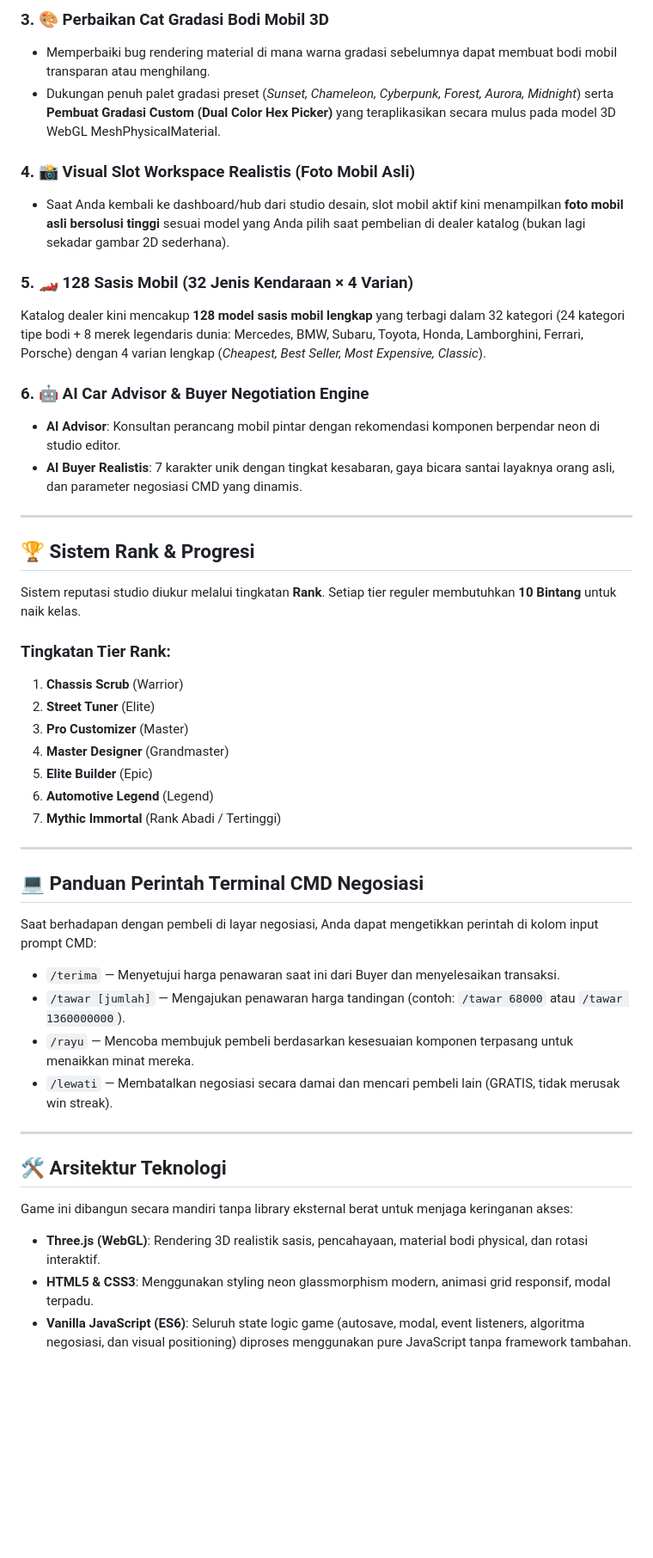
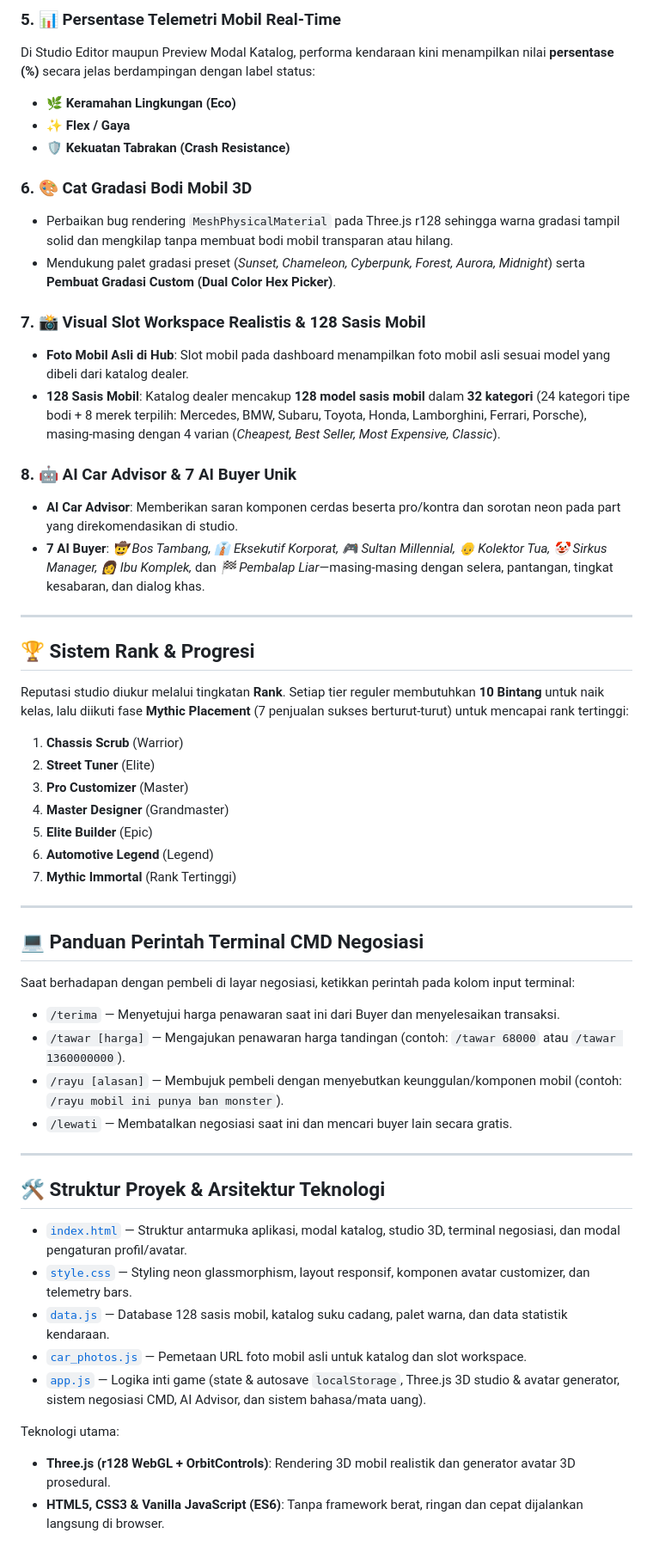
Before and after one commit to kansat946/The-Next-Car-Design, a Markdown page: README.md, the part around one of its changes. Shown at 86% size. Drawn GitHub-style; blank space fills up the shorter version.

```diff
--- a/README.md
+++ b/README.md
@@ -28,49 +55,57 @@ Cukup klik foto profil lingkaran (inisial username) di pojok kiri atas HUD untuk
 
-### 3. 🎨 Perbaikan Cat Gradasi Bodi Mobil 3D
-*   Memperbaiki bug rendering material di mana warna gradasi sebelumnya dapat membuat bodi mobil transparan atau menghilang.
-*   Dukungan penuh palet gradasi preset (*Sunset, Chameleon, Cyberpunk, Forest, Aurora, Midnight*) serta **Pembuat Gradasi Custom (Dual Color Hex Picker)** yang teraplikasikan secara mulus pada model 3D WebGL MeshPhysicalMaterial.
+### 5. 📊 Persentase Telemetri Mobil Real-Time
+Di Studio Editor maupun Preview Modal Katalog, performa kendaraan kini menampilkan nilai **persentase (%)** secara jelas berdampingan dengan label status:
+*   🌿 **Keramahan Lingkungan (Eco)**
+*   ✨ **Flex / Gaya**
+*   🛡️ **Kekuatan Tabrakan (Crash Resistance)**
 
-### 4. 📸 Visual Slot Workspace Realistis (Foto Mobil Asli)
-*   Saat Anda kembali ke dashboard/hub dari studio desain, slot mobil aktif kini menampilkan **foto mobil asli bersolusi tinggi** sesuai model yang Anda pilih saat pembelian di dealer katalog (bukan lagi sekadar gambar 2D sederhana).
+### 6. 🎨 Cat Gradasi Bodi Mobil 3D
+*   Perbaikan bug rendering `MeshPhysicalMaterial` pada Three.js r128 sehingga warna gradasi tampil solid dan mengkilap tanpa membuat bodi mobil transparan atau hilang.
+*   Mendukung palet gradasi preset (*Sunset, Chameleon, Cyberpunk, Forest, Aurora, Midnight*) serta **Pembuat Gradasi Custom (Dual Color Hex Picker)**.
 
-### 5. 🏎️ 128 Sasis Mobil (32 Jenis Kendaraan × 4 Varian)
-Katalog dealer kini mencakup **128 model sasis mobil lengkap** yang terbagi dalam 32 kategori (24 kategori tipe bodi + 8 merek legendaris dunia: Mercedes, BMW, Subaru, Toyota, Honda, Lamborghini, Ferrari, Porsche) dengan 4 varian lengkap (*Cheapest, Best Seller, Most Expensive, Classic*).
+### 7. 📸 Visual Slot Workspace Realistis & 128 Sasis Mobil
+*   **Foto Mobil Asli di Hub**: Slot mobil pada dashboard menampilkan foto mobil asli sesuai model yang dibeli dari katalog dealer.
+*   **128 Sasis Mobil**: Katalog dealer mencakup **128 model sasis mobil** dalam **32 kategori** (24 kategori tipe bodi + 8 merek terpilih: Mercedes, BMW, Subaru, Toyota, Honda, Lamborghini, Ferrari, Porsche), masing-masing dengan 4 varian (*Cheapest, Best Seller, Most Expensive, Classic*).
 
-### 6. 🤖 AI Car Advisor & Buyer Negotiation Engine
-*   **AI Advisor**: Konsultan perancang mobil pintar dengan rekomendasi komponen berpendar neon di studio editor.
-*   **AI Buyer Realistis**: 7 karakter unik dengan tingkat kesabaran, gaya bicara santai layaknya orang asli, dan parameter negosiasi CMD yang dinamis.
+### 8. 🤖 AI Car Advisor & 7 AI Buyer Unik
+*   **AI Car Advisor**: Memberikan saran komponen cerdas beserta pro/kontra dan sorotan neon pada part yang direkomendasikan di studio.
+*   **7 AI Buyer**: *🤠 Bos Tambang, 👔 Eksekutif Korporat, 🎮 Sultan Millennial, 👴 Kolektor Tua, 🤡 Sirkus Manager, 👩 Ibu Komplek,* dan *🏁 Pembalap Liar*—masing-masing dengan selera, pantangan, tingkat kesabaran, dan dialog khas.
 
 ---
 
 ## 🏆 Sistem Rank & Progresi
 
-Sistem reputasi studio diukur melalui tingkatan **Rank**. Setiap tier reguler membutuhkan **10 Bintang** untuk naik kelas.
+Reputasi studio diukur melalui tingkatan **Rank**. Setiap tier reguler membutuhkan **10 Bintang** untuk naik kelas, lalu diikuti fase **Mythic Placement** (7 penjualan sukses berturut-turut) untuk mencapai rank tertinggi:
 
-### Tingkatan Tier Rank:
 1.  **Chassis Scrub** (Warrior)
 2.  **Street Tuner** (Elite)
 3.  **Pro Customizer** (Master)
 4.  **Master Designer** (Grandmaster)
 5.  **Elite Builder** (Epic)
 6.  **Automotive Legend** (Legend)
-7.  **Mythic Immortal** (Rank Abadi / Tertinggi)
+7.  **Mythic Immortal** (Rank Tertinggi)
 
 ---
 
 ## 💻 Panduan Perintah Terminal CMD Negosiasi
 
-Saat berhadapan dengan pembeli di layar negosiasi, Anda dapat mengetikkan perintah di kolom input prompt CMD:
+Saat berhadapan dengan pembeli di layar negosiasi, ketikkan perintah pada kolom input terminal:
 
 *   `/terima` — Menyetujui harga penawaran saat ini dari Buyer dan menyelesaikan transaksi.
-*   `/tawar [jumlah]` — Mengajukan penawaran harga tandingan (contoh: `/tawar 68000` atau `/tawar 1360000000`).
-*   `/rayu` — Mencoba membujuk pembeli berdasarkan kesesuaian komponen terpasang untuk menaikkan minat mereka.
-*   `/lewati` — Membatalkan negosiasi secara damai dan mencari pembeli lain (GRATIS, tidak merusak win streak).
+*   `/tawar [harga]` — Mengajukan penawaran harga tandingan (contoh: `/tawar 68000` atau `/tawar 1360000000`).
+*   `/rayu [alasan]` — Membujuk pembeli dengan menyebutkan keunggulan/komponen mobil (contoh: `/rayu mobil ini punya ban monster`).
+*   `/lewati` — Membatalkan negosiasi saat ini dan mencari buyer lain secara gratis.
 
 ---
 
-## 🛠️ Arsitektur Teknologi
+## 🛠️ Struktur Proyek & Arsitektur Teknologi
 
-Game ini dibangun secara mandiri tanpa library eksternal berat untuk menjaga keringanan akses:
-*   **Three.js (WebGL)**: Rendering 3D realistik sasis, pencahayaan, material bodi physical, dan rotasi interaktif.
-*   **HTML5 & CSS3**: Menggunakan styling neon glassmorphism modern, animasi grid responsif, modal terpadu.
-*   **Vanilla JavaScript (ES6)**: Seluruh state logic game (autosave, modal, event listeners, algoritma negosiasi, dan visual positioning) diproses menggunakan pure JavaScript tanpa framework tambahan.
+*   [`index.html`](index.html) — Struktur antarmuka aplikasi, modal katalog, studio 3D, terminal negosiasi, dan modal pengaturan profil/avatar.
+*   [`style.css`](style.css) — Styling neon glassmorphism, layout responsif, komponen avatar customizer, dan telemetry bars.
+*   [`data.js`](data.js) — Database 128 sasis mobil, katalog suku cadang, palet warna, dan data statistik kendaraan.
+*   [`car_photos.js`](car_photos.js) — Pemetaan URL foto mobil asli untuk katalog dan slot workspace.
+*   [`app.js`](app.js) — Logika inti game (state & autosave `localStorage`, Three.js 3D studio & avatar generator, sistem negosiasi CMD, AI Advisor, dan sistem bahasa/mata uang).
+
+Teknologi utama:
+*   **Three.js (r128 WebGL + OrbitControls)**: Rendering 3D mobil realistik dan generator avatar 3D prosedural.
+*   **HTML5, CSS3 & Vanilla JavaScript (ES6)**: Tanpa framework berat, ringan dan cepat dijalankan langsung di browser.
```
Also changed, not shown: other parts of README.md (+41 -14 lines).
